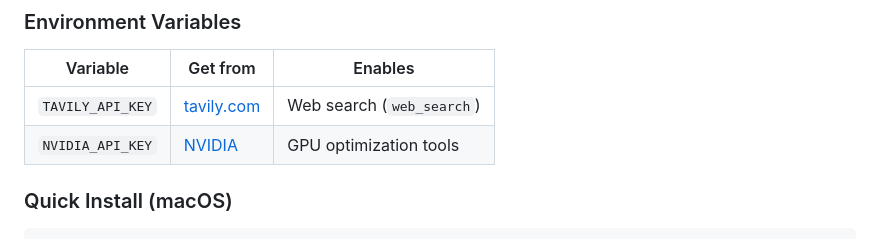
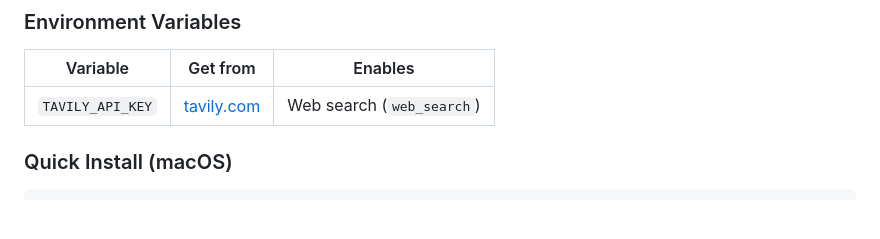
Before and after one commit to tong20242100/agent-hub, a Markdown page: README.md, the part around the change. Rendered like a GitHub page; blank space fills up the shorter version.

Commit message:
docs: remove NVIDIA_API_KEY from env vars
- Not needed for core functionality
- Description was incorrect

```diff
--- a/README.md
+++ b/README.md
@@ -273,7 +273,6 @@ Unlock advanced skills with these optional tools:
 | Variable | Get from | Enables |
 |----------|----------|---------|
 | `TAVILY_API_KEY` | [tavily.com](https://tavily.com) | Web search (`web_search`) |
-| `NVIDIA_API_KEY` | [NVIDIA](https://build.nvidia.com) | GPU optimization tools |
 
 ### Quick Install (macOS)
 
```
Also changed, not shown: README_CN.md (+0 -1 lines).
